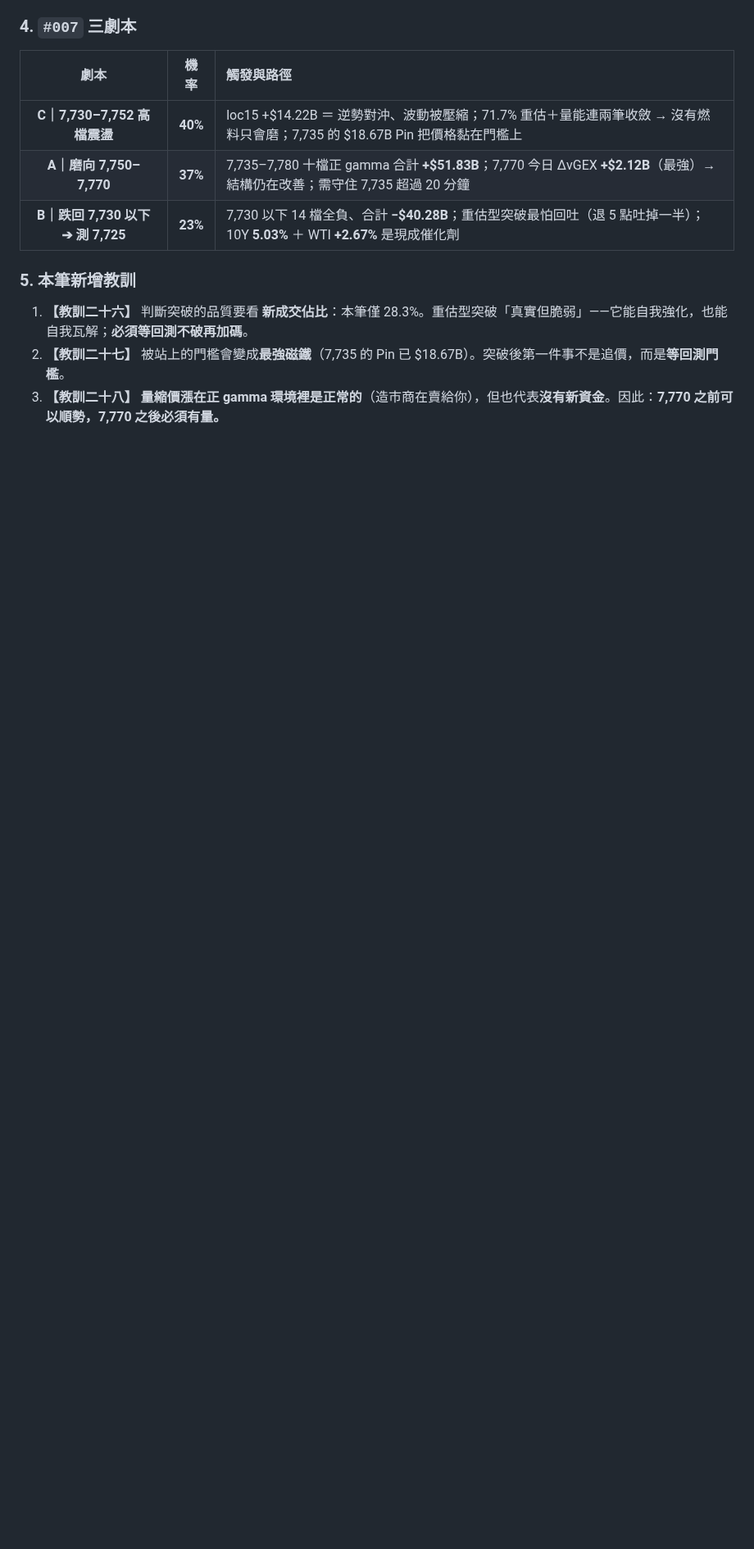
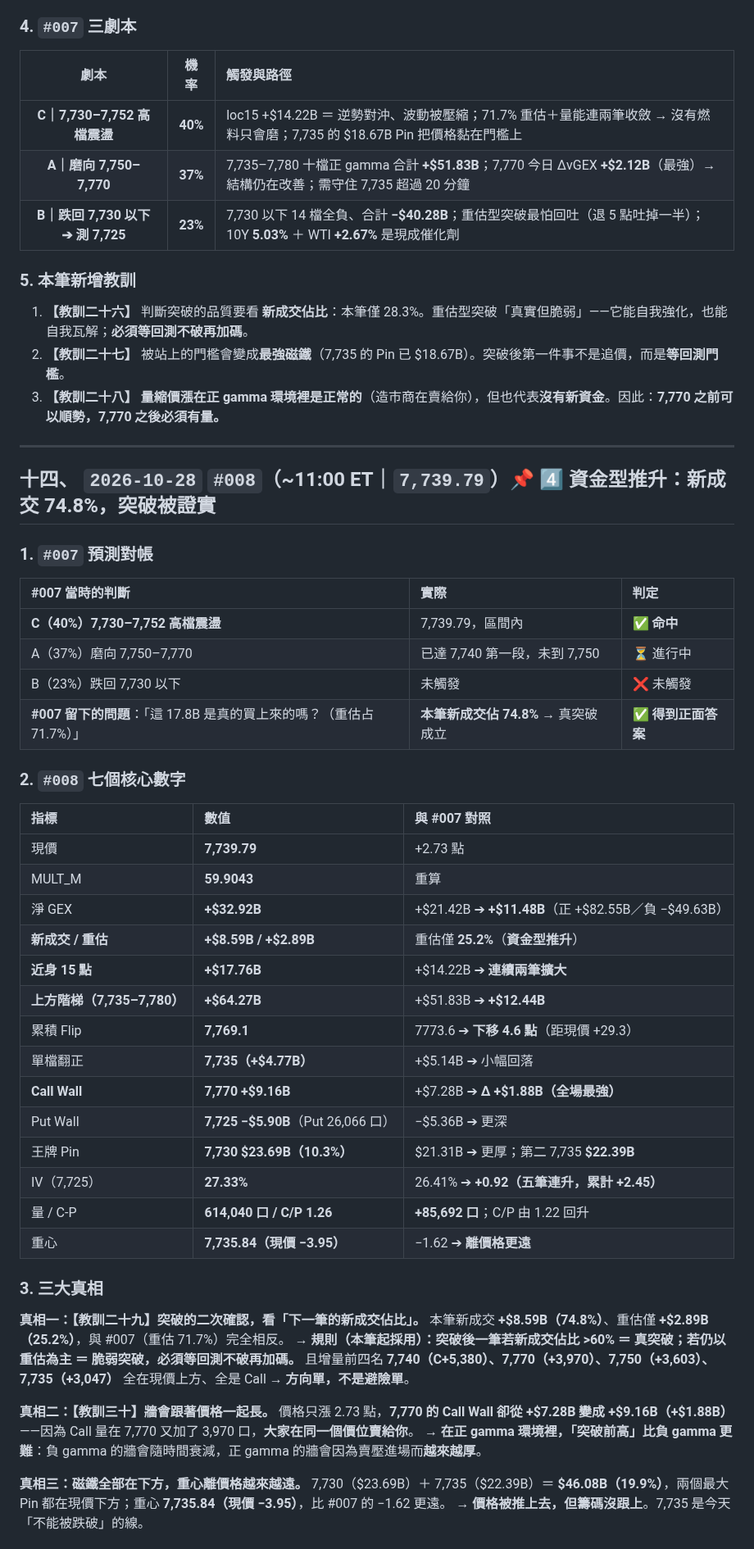
Before and after one commit to acstep/spx-gex-dashboard, a Markdown page: SPX_GEX_Full_Workflow_With_GitHub.md, the part around one of its changes. Shown at 82% size. Rendered like a GitHub page; blank space fills up the shorter version.

Commit message:
#008 workflow appendix case

```diff
--- a/SPX_GEX_Full_Workflow_With_GitHub.md
+++ b/SPX_GEX_Full_Workflow_With_GitHub.md
@@ -758,3 +758,51 @@ Pin 只看 gamma 絕對值；7,725 的 **Put 12,904 口 ≫ Call 7,881 口**，
 1. **【教訓二十六】** 判斷突破的品質要看 **新成交佔比**：本筆僅 28.3%。重估型突破「真實但脆弱」——它能自我強化，也能自我瓦解；**必須等回測不破再加碼**。
 2. **【教訓二十七】** 被站上的門檻會變成**最強磁鐵**（7,735 的 Pin 已 $18.67B）。突破後第一件事不是追價，而是**等回測門檻**。
 3. **【教訓二十八】** **量縮價漲在正 gamma 環境裡是正常的**（造市商在賣給你），但也代表**沒有新資金**。因此：**7,770 之前可以順勢，7,770 之後必須有量。**
+
+---
+
+## 十四、 `2026-10-28` `#008`（~11:00 ET｜`7,739.79`）📌 4️⃣ 資金型推升：新成交 74.8%，突破被證實
+
+### 1. `#007` 預測對帳
+
+| #007 當時的判斷 | 實際 | 判定 |
+| :--- | :--- | :--- |
+| **C（40%）7,730–7,752 高檔震盪** | 7,739.79，區間內 | ✅ **命中** |
+| A（37%）磨向 7,750–7,770 | 已達 7,740 第一段，未到 7,750 | ⏳ 進行中 |
+| B（23%）跌回 7,730 以下 | 未觸發 | ❌ 未觸發 |
+| **#007 留下的問題**：「這 17.8B 是真的買上來的嗎？（重估占 71.7%）」 | **本筆新成交佔 74.8%** → 真突破成立 | ✅ **得到正面答案** |
+
+### 2. `#008` 七個核心數字
+
+| 指標 | 數值 | 與 #007 對照 |
+| :--- | :--- | :--- |
+| 現價 | **7,739.79** | +2.73 點 |
+| MULT_M | **59.9043** | 重算 |
+| 淨 GEX | **+$32.92B** | +$21.42B ➔ **+$11.48B**（正 +$82.55B／負 −$49.63B） |
+| **新成交 / 重估** | **+$8.59B / +$2.89B** | 重估僅 **25.2%**（**資金型推升**） |
+| **近身 15 點** | **+$17.76B** | +$14.22B ➔ **連續兩筆擴大** |
+| **上方階梯（7,735–7,780）** | **+$64.27B** | +$51.83B ➔ **+$12.44B** |
+| 累積 Flip | **7,769.1** | 7773.6 ➔ **下移 4.6 點**（距現價 +29.3） |
+| 單檔翻正 | **7,735（+$4.77B）** | +$5.14B ➔ 小幅回落 |
+| **Call Wall** | **7,770 +$9.16B** | +$7.28B ➔ **Δ +$1.88B（全場最強）** |
+| Put Wall | **7,725 −$5.90B**（Put 26,066 口） | −$5.36B ➔ 更深 |
+| 王牌 Pin | **7,730 $23.69B（10.3%）** | $21.31B ➔ 更厚；第二 7,735 **$22.39B** |
+| IV（7,725） | **27.33%** | 26.41% ➔ **+0.92（五筆連升，累計 +2.45）** |
+| 量 / C-P | **614,040 口 / C/P 1.26** | **+85,692 口**；C/P 由 1.22 回升 |
+| 重心 | **7,735.84（現價 −3.95）** | −1.62 ➔ **離價格更遠** |
+
+### 3. 三大真相
+
+**真相一：【教訓二十九】突破的二次確認，看「下一筆的新成交佔比」。**
+本筆新成交 **+$8.59B（74.8%）**、重估僅 **+$2.89B（25.2%）**，與 #007（重估 71.7%）完全相反。
+→ **規則（本筆起採用）：突破後一筆若新成交佔比 >60% ＝ 真突破；若仍以重估為主 ＝ 脆弱突破，必須等回測不破再加碼。**
+且增量前四名 **7,740（C+5,380）、7,770（+3,970）、7,750（+3,603）、7,735（+3,047）** 全在現價上方、全是 Call → **方向單，不是避險單**。
+
+**真相二：【教訓三十】牆會跟著價格一起長。**
+價格只漲 2.73 點，**7,770 的 Call Wall 卻從 +$7.28B 變成 +$9.16B（+$1.88B）**——因為 Call 量在 7,770 又加了 3,970 口，**大家在同一個價位賣給你**。
+→ **在正 gamma 環境裡，「突破前高」比負 gamma 更難**：負 gamma 的牆會隨時間衰減，正 gamma 的牆會因為賣壓進場而**越來越厚**。
+
+**真相三：磁鐵全部在下方，重心離價格越來越遠。**
+7,730（$23.69B）＋ 7,735（$22.39B）＝ **$46.08B（19.9%）**，兩個最大 Pin 都在現價下方；重心 **7,735.84（現價 −3.95）**，比 #007 的 −1.62 更遠。
+→ **價格被推上去，但籌碼沒跟上**。7,735 是今天「不能被跌破」的線。
+
```
Also changed, not shown: other parts of SPX_GEX_Full_Workflow_With_GitHub.md (+12 -0 lines).
